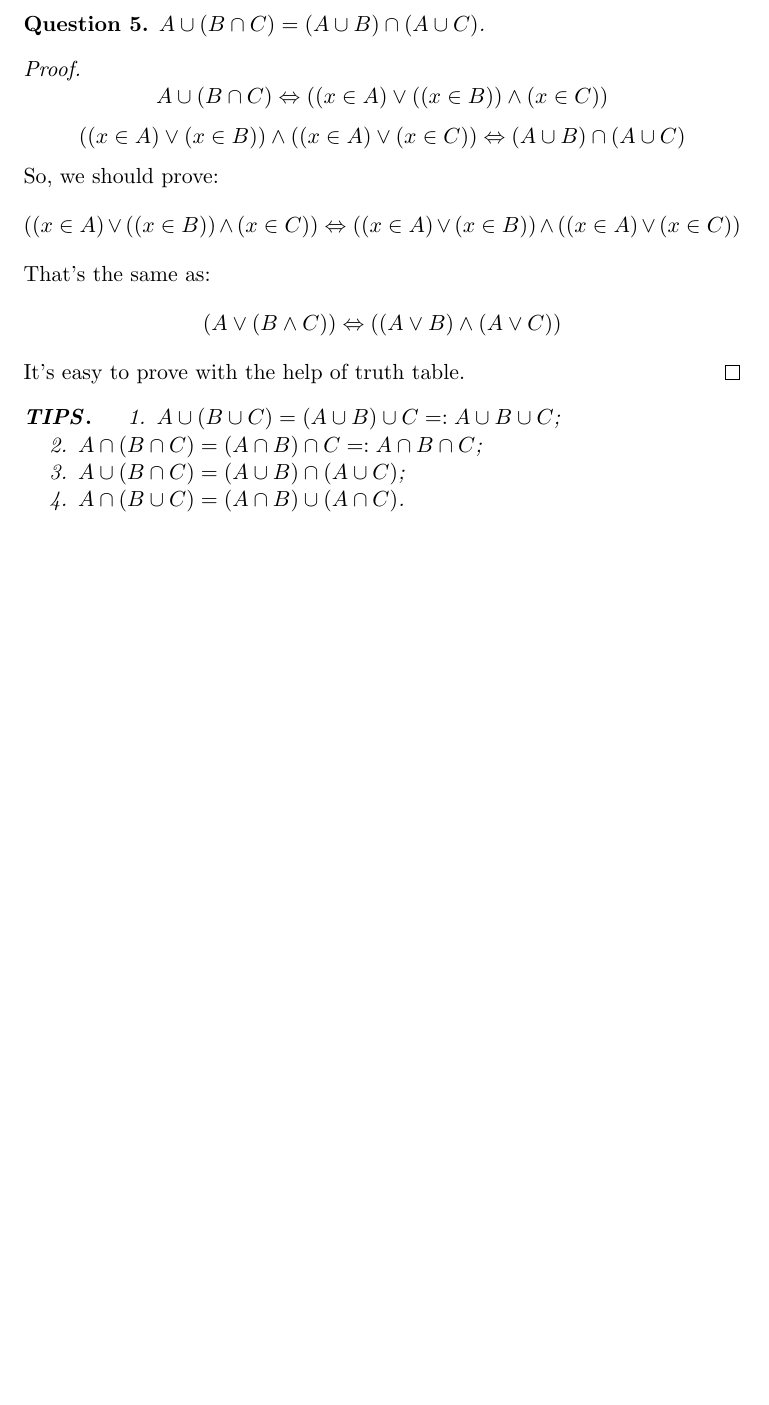
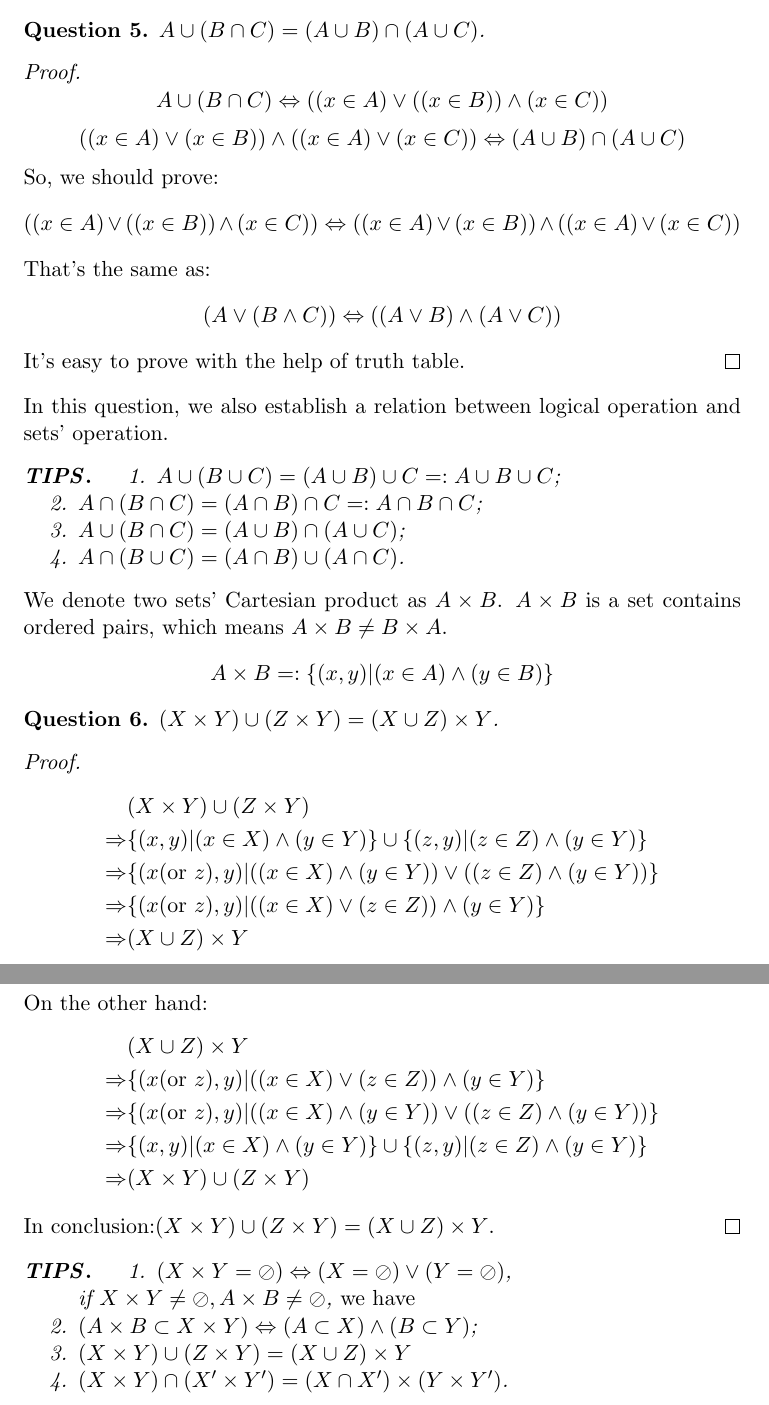
Before and after one commit to assjock/Notes, a LaTeX book (Mathematical Analysis ------Zorich/main.tex, which reads Mathematical Analysis ------Zorich/Chapter 1/Chapter1_Section2.tex): part of page 7 of 7 before the commit and two parts of pages 7 and 8 of 8 after it, the two joined at a grey line, cut so that both start at the same text, the shorter picture padded with empty space. Compiled offline with pdfLaTeX.

Commit message:
finishC1S2

```diff
--- a/Mathematical Analysis ------Zorich/Chapter 1/Chapter1_Section2.tex
+++ b/Mathematical Analysis ------Zorich/Chapter 1/Chapter1_Section2.tex
@@ -120,6 +120,7 @@ For $B\subset A$, we can also denote it as the symbol $C_{A}B$.
     \[(A\vee(B\wedge C))\Leftrightarrow((A\vee B)\wedge(A\vee C))\]
     It's easy to prove with the help of truth table.
 \end{proof}
+In this question, we also establish a relation between logical operation and sets' operation.
 \begin{tips}
     \begin{enumerate}
         \item $A\cup (B\cup C)=(A\cup B)\cup C=:A\cup B\cup C$;
@@ -128,3 +129,27 @@ For $B\subset A$, we can also denote it as the symbol $C_{A}B$.
         \item $A\cap (B\cup C)=(A\cap B)\cup (A\cap C)$.
     \end{enumerate}
 \end{tips}
+We denote two sets' Cartesian product as $A \times B $.
+$A\times B$ is a set contains ordered pairs, which means $A\times B\neq B\times A$.
+\[A\times B=:\{(x,y)|(x\in A)\wedge(y\in B)\}\]
+\begin{question}
+    $(X\times Y)\cup (Z\times Y)=(X\cup Z)\times Y$.
+\end{question}
+\begin{proof}
+    \[\begin{aligned}
+        &(X\times Y)\cup (Z\times Y)\\\Rightarrow&\{(x,y)|(x\in X)\wedge(y\in Y)\}\cup \{(z,y)|(z\in Z)\wedge(y\in Y)\}\\\Rightarrow&\{(x ({\rm or}\ z),y)|((x\in X)\wedge(y\in Y))\vee((z\in Z)\wedge(y\in Y))\}\\\Rightarrow&\{(x ({\rm or}\ z),y)|((x\in X)\vee (z\in Z))\wedge(y\in Y)\}\\\Rightarrow&(X\cup Z)\times Y
+    \end{aligned}\]
+    On the other hand:
+    \[\begin{aligned}
+        &(X\cup Z)\times Y\\\Rightarrow&\{(x ({\rm or}\ z),y)|((x\in X)\vee (z\in Z))\wedge(y\in Y)\}\\\Rightarrow&\{(x ({\rm or}\ z),y)|((x\in X)\wedge(y\in Y))\vee((z\in Z)\wedge(y\in Y))\}\\\Rightarrow&\{(x,y)|(x\in X)\wedge(y\in Y)\}\cup \{(z,y)|(z\in Z)\wedge(y\in Y)\}\\\Rightarrow&(X\times Y)\cup (Z\times Y)
+    \end{aligned}\]
+    In conclusion:$(X\times Y)\cup (Z\times Y)=(X\cup Z)\times Y$.
+\end{proof}
+\begin{tips}
+    \begin{enumerate}
+        \item $(X\times Y=\oslash)\Leftrightarrow(X=\oslash)\vee(Y=\oslash)$,\\if $X\times Y\neq \oslash, A\times B\neq \oslash$, {\rm we have}
+        \item $(A\times B\subset X\times Y)\Leftrightarrow(A\subset X)\wedge(B\subset Y)$;
+        \item $(X\times Y)\cup (Z\times Y)=(X\cup Z)\times Y$
+        \item $(X\times Y)\cap (X'\times Y')=(X\cap X')\times (Y\times Y')$.
+    \end{enumerate}
+\end{tips}
```
Also changed, not shown: Mathematical Analysis ------Zorich/Chapter 1/Chapter1_Section1.tex (+1 -1 lines), Mathematical Analysis ------Zorich/main.pdf, 1 other file.
